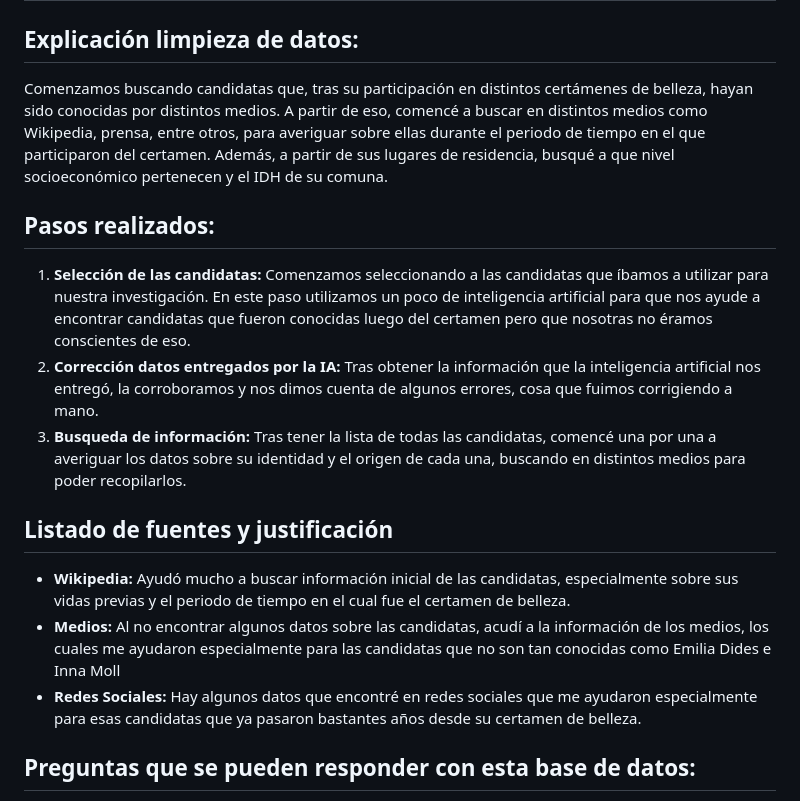
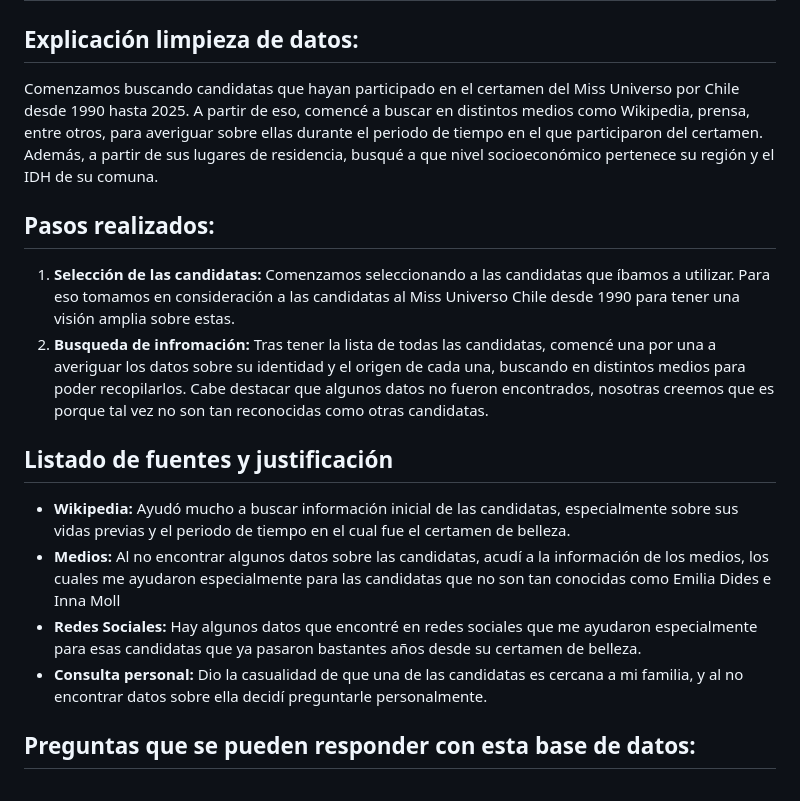
Before and after one commit to emiliabertran/proyecto-araya-bertran-gil, a Markdown page: ENTREGA_02/bertran_Integrante_01_emilia_database_01/ficha_tecnica_y_diccionario.md, the part around the change. Rendered like a GitHub page.

```diff
--- a/ENTREGA_02/bertran_Integrante_01_emilia_database_01/ficha_tecnica_y_diccionario.md
+++ b/ENTREGA_02/bertran_Integrante_01_emilia_database_01/ficha_tecnica_y_diccionario.md
@@ -1,17 +1,17 @@
 # Documentación
 
 ## Explicación limpieza de datos:
-Comenzamos buscando candidatas que, tras su participación en distintos certámenes de belleza, hayan sido conocidas por distintos medios. A partir de eso, comencé a buscar en distintos medios como Wikipedia, prensa, entre otros, para averiguar sobre ellas durante el periodo de tiempo en el que participaron del certamen. Además, a partir de sus lugares de residencia, busqué a que nivel socioeconómico pertenecen y el IDH de su comuna.
+Comenzamos buscando candidatas que hayan participado en el certamen del Miss Universo por Chile desde 1990 hasta 2025. A partir de eso, comencé a buscar en distintos medios como Wikipedia, prensa, entre otros, para averiguar sobre ellas durante el periodo de tiempo en el que participaron del certamen. Además, a partir de sus lugares de residencia, busqué a que nivel socioeconómico pertenece su región y el IDH de su comuna.
 
 ## Pasos realizados:
-1. **Selección de las candidatas:** Comenzamos seleccionando a las candidatas que íbamos a utilizar para nuestra investigación. En este paso utilizamos un poco de inteligencia artificial para que nos ayude a encontrar candidatas que fueron conocidas luego del certamen pero que nosotras no éramos conscientes de eso.
-2. **Corrección datos entregados por la IA:**  Tras obtener la información que la inteligencia artificial nos entregó, la corroboramos y nos dimos cuenta de algunos errores, cosa que fuimos corrigiendo a mano.
-3. **Busqueda de información:** Tras tener la lista de todas las candidatas, comencé una por una a averiguar los datos sobre su identidad y el origen de cada una, buscando en distintos medios para poder recopilarlos.
+1. **Selección de las candidatas:** Comenzamos seleccionando a las candidatas que íbamos a utilizar. Para eso tomamos en consideración a las candidatas al Miss Universo Chile desde 1990 para tener una visión amplia sobre estas.
+2. **Busqueda de infromación:** Tras tener la lista de todas las candidatas, comencé una por una a averiguar los datos sobre su identidad y el origen de cada una, buscando en distintos medios para poder recopilarlos. Cabe destacar que algunos datos no fueron encontrados, nosotras creemos que es porque tal vez no son tan reconocidas como otras candidatas.
 
 ## Listado de fuentes y justificación
 * **Wikipedia:** Ayudó mucho a buscar información inicial de las candidatas, especialmente sobre sus vidas previas y el periodo de tiempo en el cual fue el certamen de belleza.
 * **Medios:** Al no encontrar algunos datos sobre las candidatas, acudí a la información de los medios, los cuales me ayudaron especialmente para las candidatas que no son tan conocidas como Emilia Dides e Inna Moll
 * **Redes Sociales:** Hay algunos datos que encontré en redes sociales que me ayudaron especialmente para esas candidatas que ya pasaron bastantes años desde su certamen de belleza.
+* **Consulta personal:** Dio la casualidad de que una de las candidatas es cercana a mi familia, y al no encontrar datos sobre ella decidí preguntarle personalmente.
 
 ## Preguntas que se pueden responder con esta base de datos:
 1. **¿Existe una relación entre el Nivel Socioeconómico de la comuna y la Ocupación al postular (Estudios Universitarios vs. Trabajo en Modelaje)?**
```
